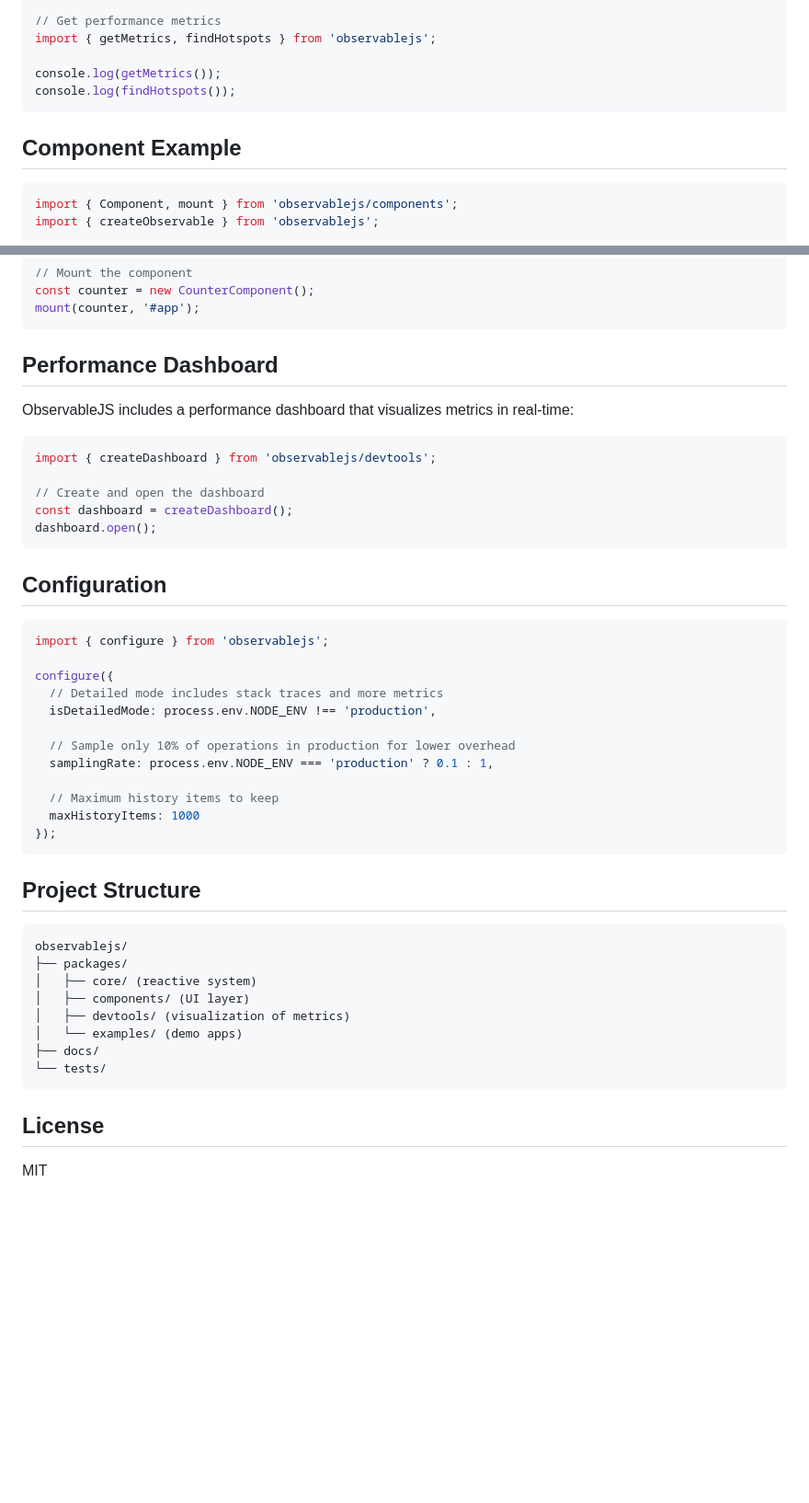
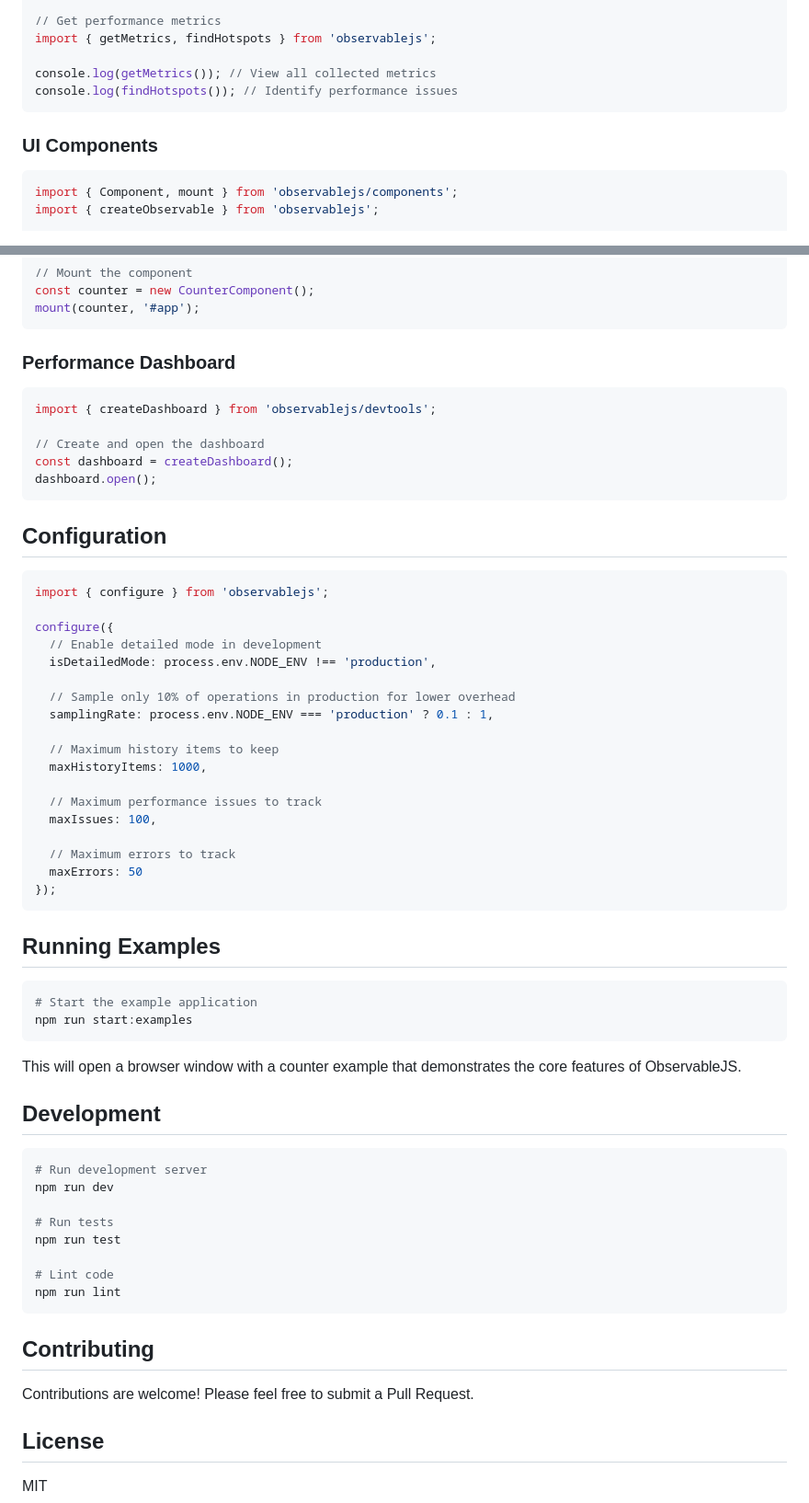
Before and after one commit to Djosc/ObservableJS, a Markdown page: README.md, 2 parts joined by grey strips. Shown at 92% size. GitHub-like rendering; blank space fills up the shorter version.

````diff
--- a/README.md
+++ b/README.md
@@ -56,11 +72,11 @@ multiplier.value = 3; // Logs: The doubled value is now: 15
 // Get performance metrics
 import { getMetrics, findHotspots } from 'observablejs';
 
-console.log(getMetrics());
-console.log(findHotspots());
+console.log(getMetrics()); // View all collected metrics
+console.log(findHotspots()); // Identify performance issues
 ```
 
-## Component Example
+### UI Components
 
 ```javascript
 import { Component, mount } from 'observablejs/components';
@@ -106,9 +122,7 @@ const counter = new CounterComponent();
 mount(counter, '#app');
 ```
 
-## Performance Dashboard
-
-ObservableJS includes a performance dashboard that visualizes metrics in real-time:
+### Performance Dashboard
 
 ```javascript
 import { createDashboard } from 'observablejs/devtools';
@@ -124,29 +138,48 @@ dashboard.open();
 import { configure } from 'observablejs';
 
 configure({
-  // Detailed mode includes stack traces and more metrics
+  // Enable detailed mode in development
   isDetailedMode: process.env.NODE_ENV !== 'production',
 
   // Sample only 10% of operations in production for lower overhead
   samplingRate: process.env.NODE_ENV === 'production' ? 0.1 : 1,
 
   // Maximum history items to keep
-  maxHistoryItems: 1000
+  maxHistoryItems: 1000,
+
+  // Maximum performance issues to track
+  maxIssues: 100,
+
+  // Maximum errors to track
+  maxErrors: 50
 });
 ```
 
-## Project Structure
+## Running Examples
 
+```bash
+# Start the example application
+npm run start:examples
 ```
-observablejs/
-├── packages/
-│   ├── core/ (reactive system)
-│   ├── components/ (UI layer)
-│   ├── devtools/ (visualization of metrics)
-│   └── examples/ (demo apps)
-├── docs/
-└── tests/
+
+This will open a browser window with a counter example that demonstrates the core features of ObservableJS.
+
+## Development
+
+```bash
+# Run development server
+npm run dev
+
+# Run tests
+npm run test
+
+# Lint code
+npm run lint
 ```
+
+## Contributing
+
+Contributions are welcome! Please feel free to submit a Pull Request.
 
 ## License
 
````
Also changed, not shown: other parts of README.md (+23 -7 lines).
